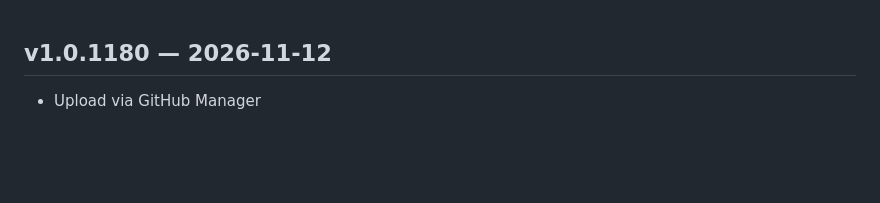
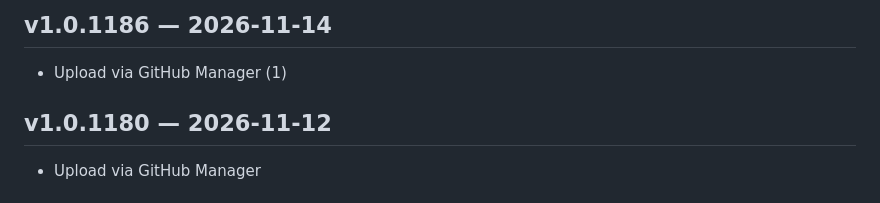
Before and after one commit to slman14422003-create/Shop-app, a Markdown page: CHANGELOG.md, the part around the change. Drawn GitHub-style; blank space fills up the shorter version.

Commit message:
chore: record changelog for v1.0.1186 [skip ci]

```diff
--- a/CHANGELOG.md
+++ b/CHANGELOG.md
@@ -1,3 +1,6 @@
+## v1.0.1186 — 2026-11-14
+- Upload via GitHub Manager (1)
+
 ## v1.0.1180 — 2026-11-12
 - Upload via GitHub Manager
 
```
